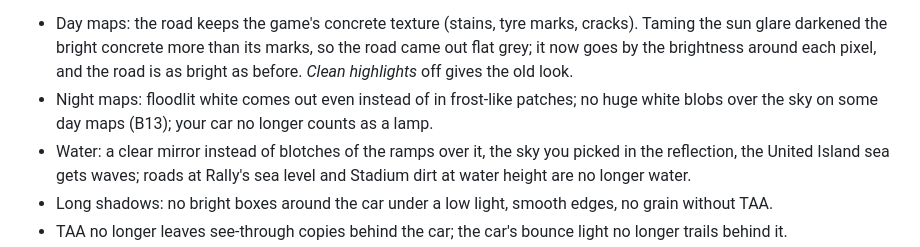
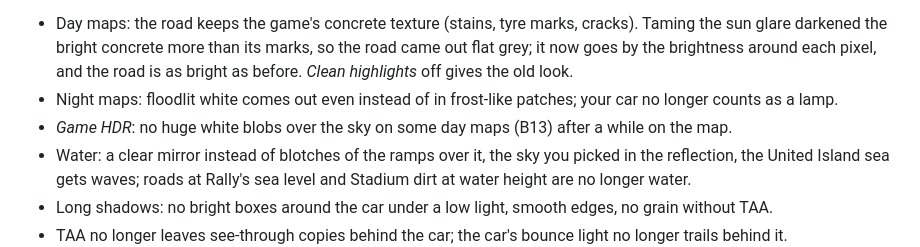
Before and after one commit to cheatoskar/TM-Vibrant-Shaders, a Markdown page: CHANGELOG.md, the part around the change. Drawn GitHub-style.

Commit message:
CHANGELOG: the sky blobs were a day-map fix, own line
Co-Authored-By: Claude Opus 5.5 <noreply@anthropic.com>
Claude-Session: https://claude.ai/code/session_01HKpwVnkZw5NTpiCHykCoek

```diff
--- a/CHANGELOG.md
+++ b/CHANGELOG.md
@@ -33,7 +33,8 @@ The first release for TrackMania 2 (ManiaPlanet 4) as well, with a new menu and
 
 **Fixed**
 - Day maps: the road keeps the game's concrete texture (stains, tyre marks, cracks). Taming the sun glare darkened the bright concrete more than its marks, so the road came out flat grey; it now goes by the brightness around each pixel, and the road is as bright as before. *Clean highlights* off gives the old look.
-- Night maps: floodlit white comes out even instead of in frost-like patches; no huge white blobs over the sky on some day maps (B13); your car no longer counts as a lamp.
+- Night maps: floodlit white comes out even instead of in frost-like patches; your car no longer counts as a lamp.
+- *Game HDR*: no huge white blobs over the sky on some day maps (B13) after a while on the map.
 - Water: a clear mirror instead of blotches of the ramps over it, the sky you picked in the reflection, the United Island sea gets waves; roads at Rally's sea level and Stadium dirt at water height are no longer water.
 - Long shadows: no bright boxes around the car under a low light, smooth edges, no grain without TAA.
 - TAA no longer leaves see-through copies behind the car; the car's bounce light no longer trails behind it.
```
